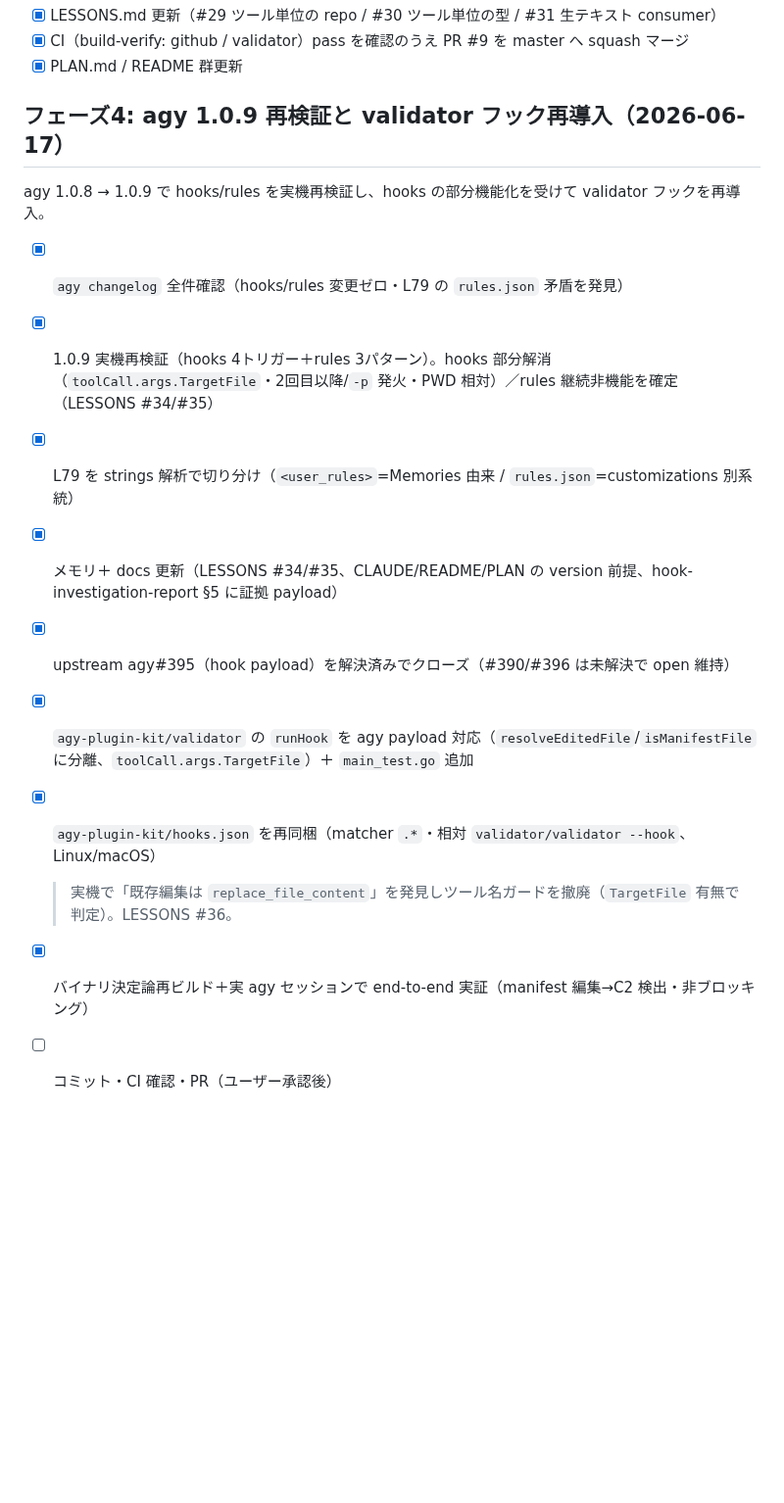
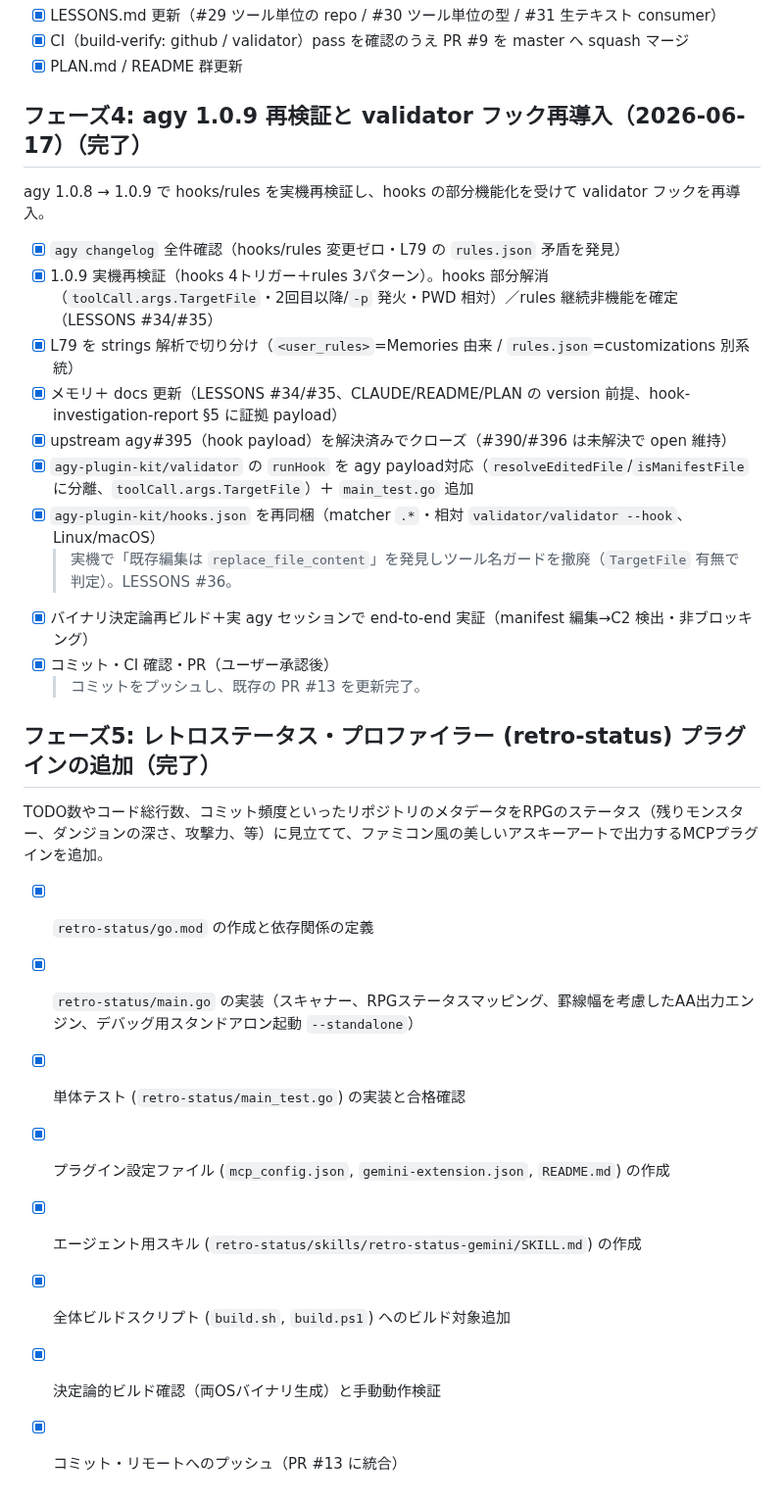
Before and after one commit to kwrkb/agy-plugins, a Markdown page: PLAN.md, the part around the change. Shown at 98% size. GitHub-like rendering; blank space fills up the shorter version.

Commit message:
docs: update PLAN.md for retro-status plugin completion

```diff
--- a/PLAN.md
+++ b/PLAN.md
@@ -51,7 +51,7 @@ agy 1.0.8／1.0.9 では `rules/` が非機能（LESSONS #22/#35）なため、
 - [x] CI（build-verify: github / validator）pass を確認のうえ PR #9 を master へ squash マージ
 - [x] PLAN.md / README 群更新
 
-## フェーズ4: agy 1.0.9 再検証と validator フック再導入（2026-06-17）
+## フェーズ4: agy 1.0.9 再検証と validator フック再導入（2026-06-17）（完了）
 
 agy 1.0.8 → 1.0.9 で hooks/rules を実機再検証し、hooks の部分機能化を受けて validator フックを再導入。
 
@@ -60,8 +60,22 @@ agy 1.0.8 → 1.0.9 で hooks/rules を実機再検証し、hooks の部分機
 - [x] L79 を strings 解析で切り分け（`<user_rules>`=Memories 由来 / `rules.json`=customizations 別系統）
 - [x] メモリ＋ docs 更新（LESSONS #34/#35、CLAUDE/README/PLAN の version 前提、hook-investigation-report §5 に証拠 payload）
 - [x] upstream agy#395（hook payload）を解決済みでクローズ（#390/#396 は未解決で open 維持）
-- [x] `agy-plugin-kit/validator` の `runHook` を agy payload 対応（`resolveEditedFile`/`isManifestFile` に分離、`toolCall.args.TargetFile`）＋ `main_test.go` 追加
+- [x] `agy-plugin-kit/validator` の `runHook` を agy payload対応（`resolveEditedFile`/`isManifestFile` に分離、`toolCall.args.TargetFile`）＋ `main_test.go` 追加
 - [x] `agy-plugin-kit/hooks.json` を再同梱（matcher `.*`・相対 `validator/validator --hook`、Linux/macOS）
   > 実機で「既存編集は `replace_file_content`」を発見しツール名ガードを撤廃（`TargetFile` 有無で判定）。LESSONS #36。
 - [x] バイナリ決定論再ビルド＋実 agy セッションで end-to-end 実証（manifest 編集→C2 検出・非ブロッキング）
-- [ ] コミット・CI 確認・PR（ユーザー承認後）
+- [x] コミット・CI 確認・PR（ユーザー承認後）
+  > コミットをプッシュし、既存の PR #13 を更新完了。
+
+## フェーズ5: レトロステータス・プロファイラー (retro-status) プラグインの追加（完了）
+
+TODO数やコード総行数、コミット頻度といったリポジトリのメタデータをRPGのステータス（残りモンスター、ダンジョンの深さ、攻撃力、等）に見立てて、ファミコン風の美しいアスキーアートで出力するMCPプラグインを追加。
+
+- [x] `retro-status/go.mod` の作成と依存関係の定義
+- [x] `retro-status/main.go` の実装（スキャナー、RPGステータスマッピング、罫線幅を考慮したAA出力エンジン、デバッグ用スタンドアロン起動 `--standalone`）
+- [x] 単体テスト (`retro-status/main_test.go`) の実装と合格確認
+- [x] プラグイン設定ファイル (`mcp_config.json`, `gemini-extension.json`, `README.md`) の作成
+- [x] エージェント用スキル (`retro-status/skills/retro-status-gemini/SKILL.md`) の作成
+- [x] 全体ビルドスクリプト (`build.sh`, `build.ps1`) へのビルド対象追加
+- [x] 決定論的ビルド確認（両OSバイナリ生成）と手動動作検証
+- [x] コミット・リモートへのプッシュ（PR #13 に統合）
```
